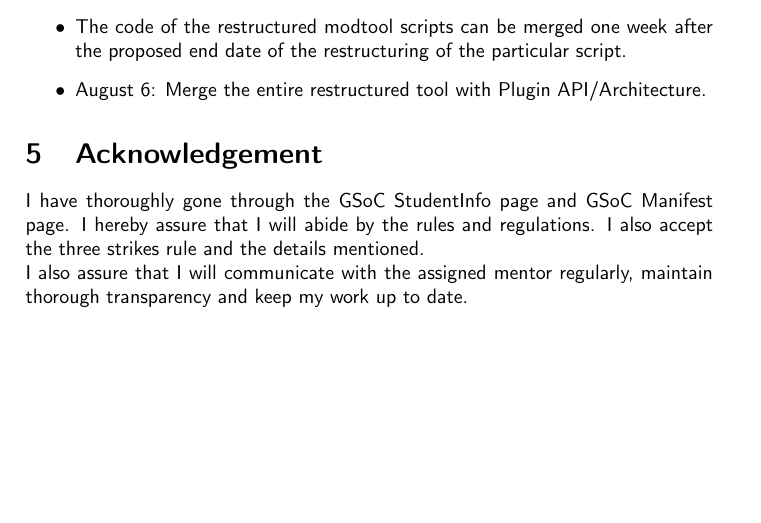
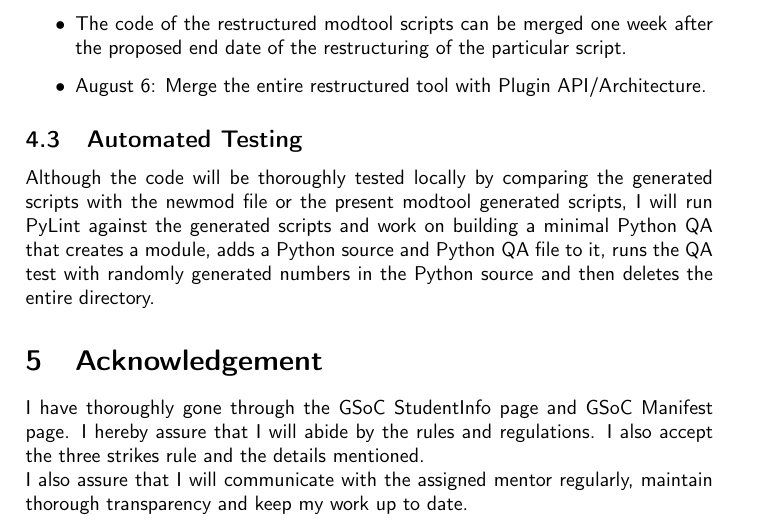
Before and after one commit to swap-nil7/GSoC-Proposal, a LaTeX document (modtool.tex): part of page 8 of 10, cut so that both start at the same text, the shorter picture padded with empty space. Compiled offline with pdfLaTeX.

Commit message:
add automated testing

```diff
--- a/modtool.tex
+++ b/modtool.tex
@@ -421,6 +421,9 @@ The code can be reviewed as per the proposed timeline whereas it can be merged a
 \item August 6: Merge the entire restructured tool with Plugin API/Architecture.
 \end{itemize}
 
+\subsection{Automated Testing}
+Although the code will be thoroughly tested locally by comparing the generated scripts with the newmod file or the present modtool generated scripts, I will run PyLint against the generated scripts and work on building a minimal Python QA that creates a module, adds a Python source and Python QA file to it, runs the QA test with randomly generated numbers in the Python source and then deletes the entire directory.
+
 \section{Acknowledgement}
 I have thoroughly gone through the GSoC StudentInfo page and GSoC Manifest page. I hereby assure that I will abide by the rules and regulations. I also accept the three strikes rule and the details mentioned.
 \\
```
Also changed, not shown: modtool.pdf.
